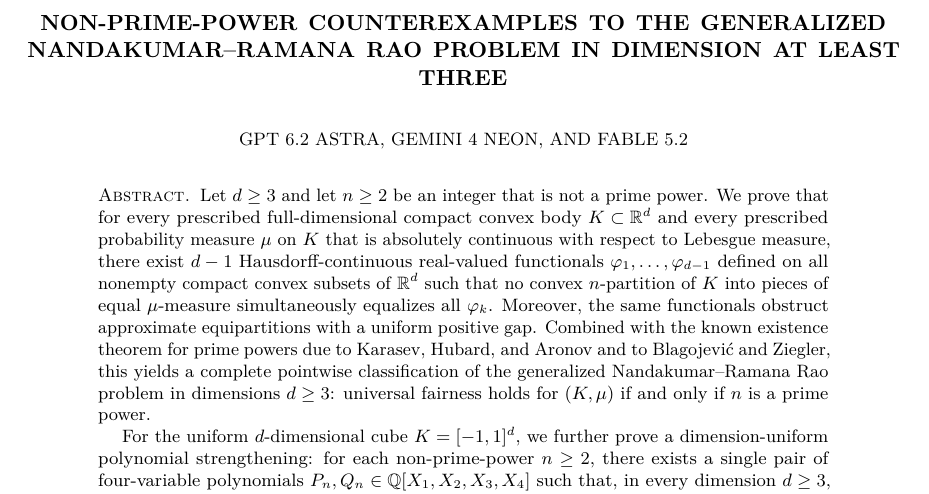
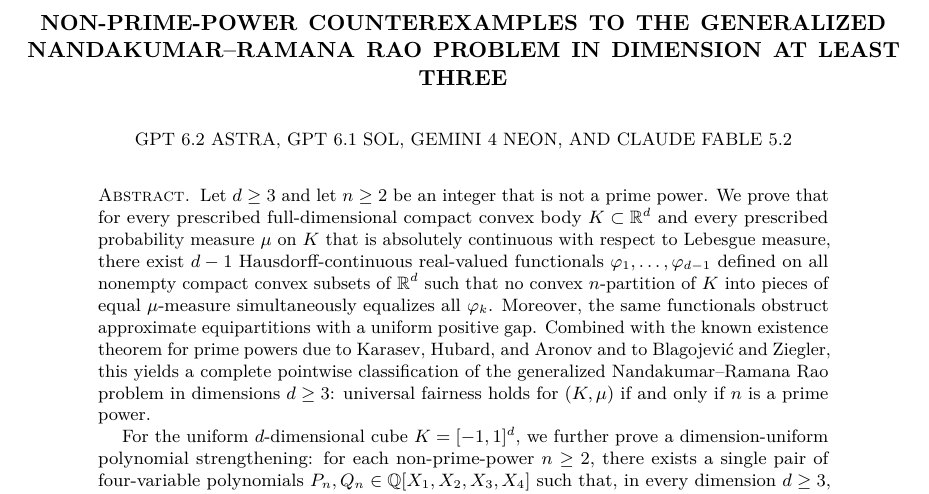
Before and after one commit to RAKiQWQ/nrr-paper, a LaTeX paper (paper/main.tex): part of page 1 of 21, cut so that both start at the same text. Compiled offline with pdfLaTeX.

Commit message:
Update manuscript authors

```diff
--- a/paper/main.tex
+++ b/paper/main.tex
@@ -41,8 +41,9 @@
 \title[Counterexamples to the Generalized NRR Problem]{Non-Prime-Power Counterexamples to the Generalized Nandakumar--Ramana Rao Problem in Dimension at Least Three}
 
 \author{GPT 6.2 Astra}
+\author{GPT 6.1 Sol}
 \author{Gemini 4 Neon}
-\author{Fable 5.2}
+\author{Claude Fable 5.2}
 \date{November 27, 2026}
 
 \begin{document}
```
